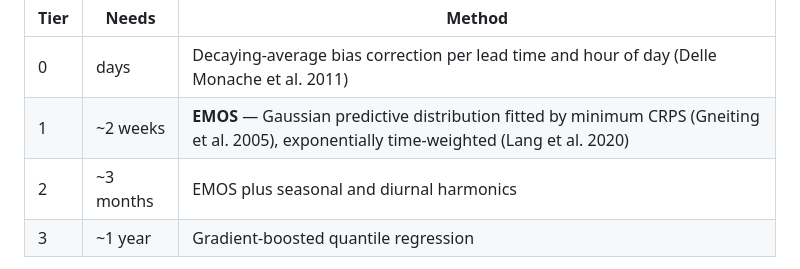
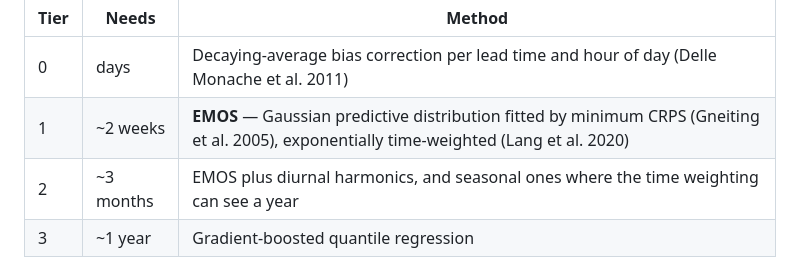
Before and after one commit to andrewnakas/wxStationFuser, a Markdown page: README.md, the part around the change. Drawn GitHub-style.

Commit message:
Describe Tier 2 as it now fits, not as it was designed
The table promised seasonal and diurnal harmonics. With the gate measuring the span
that carries the weight, the seasonal ones only appear where the time constant is long
enough to see a year — which at 30 to 60 days it is not, so in practice Tier 2 is EMOS
plus a diurnal cycle. That is where its measured gains were coming from anyway, but the
table should say what the code does.

Co-Authored-By: Claude Opus 5 <noreply@anthropic.com>
Claude-Session: https://claude.ai/code/session_01SCSoSw98mXTy8hJopMNC5H

```diff
--- a/README.md
+++ b/README.md
@@ -202,7 +202,7 @@ publishes whichever actually wins out-of-sample.
 |---|---|---|
 | 0 | days | Decaying-average bias correction per lead time and hour of day (Delle Monache et al. 2011) |
 | 1 | ~2 weeks | **EMOS** — Gaussian predictive distribution fitted by minimum CRPS (Gneiting et al. 2005), exponentially time-weighted (Lang et al. 2020) |
-| 2 | ~3 months | EMOS plus seasonal and diurnal harmonics |
+| 2 | ~3 months | EMOS plus diurnal harmonics, and seasonal ones where the time weighting can see a year |
 | 3 | ~1 year | Gradient-boosted quantile regression |
 
 The mean is a learned combination of every model you selected, and the spread is driven by
```
